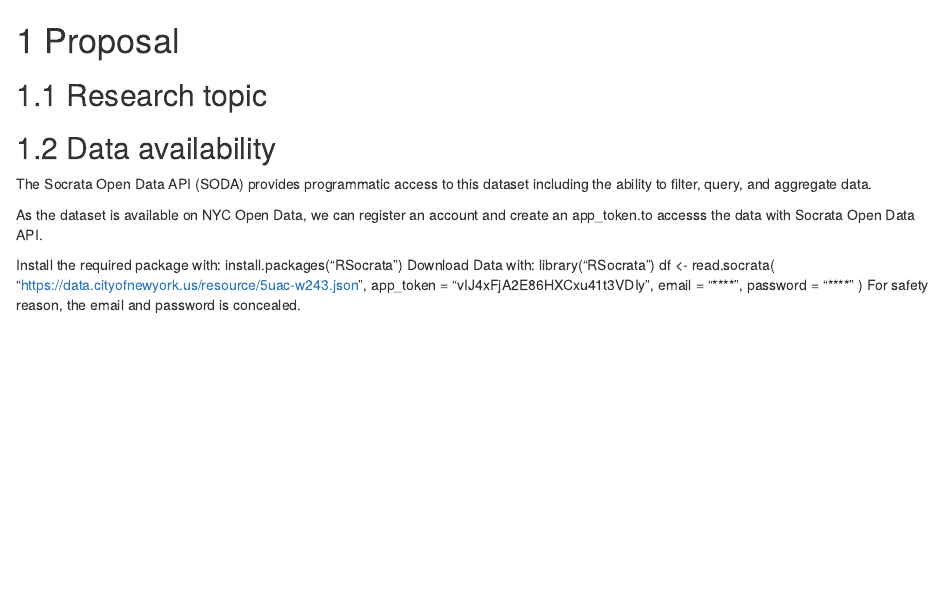
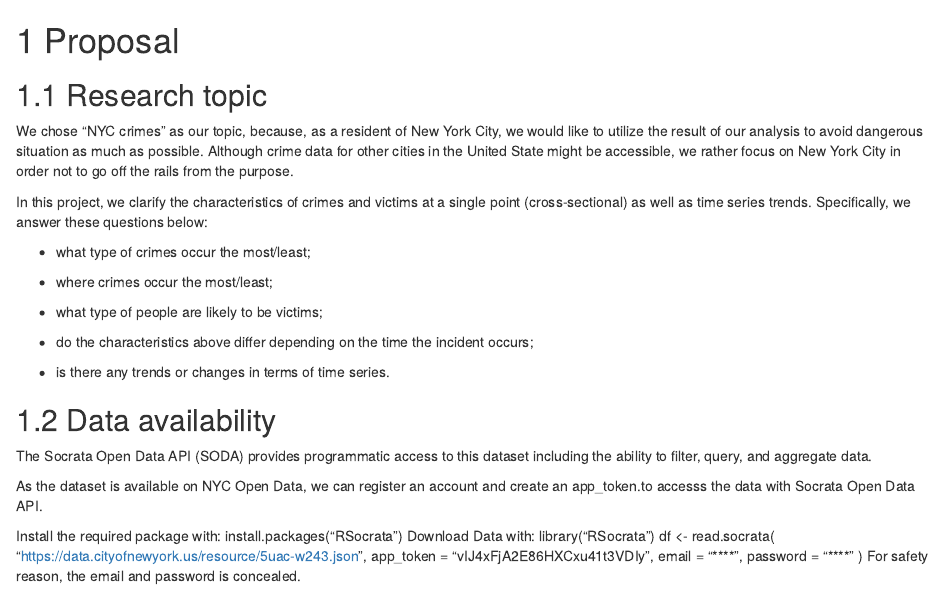
Before and after one commit to Russell-A/NYCrime, an R Markdown document (proposal.Rmd): the page in a window 1100 px wide, from its top. Rendered offline with R 4.5, knitr and Pandoc, with nearby package versions; drawn as R Markdown's standard HTML page in place of the format the file asks for; some code elsewhere in the file could not run offline.

Commit message:
Update proposal.Rmd
Wrote the research topic part.

```diff
--- a/proposal.Rmd
+++ b/proposal.Rmd
@@ -1,6 +1,27 @@
 # Proposal
 
 ## Research topic
+
+We chose "NYC crimes" as our topic, because, as a resident of New York
+City, we would like to utilize the result of our analysis to avoid
+dangerous situation as much as possible. Although crime data for other
+cities in the United State might be accessible, we rather focus on New
+York City in order not to go off the rails from the purpose.
+
+In this project, we clarify the characteristics of crimes and victims at
+a single point (cross-sectional) as well as time series trends.
+Specifically, we answer these questions below:
+
+-   what type of crimes occur the most/least;
+
+-   where crimes occur the most/least;
+
+-   what type of people are likely to be victims;
+
+-   do the characteristics above differ depending on the time the incident occurs;
+
+-   is there any trends or changes in terms of time series.
+
 
 ## Data availability
 
```
